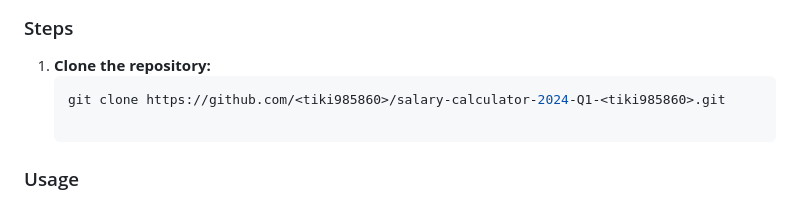
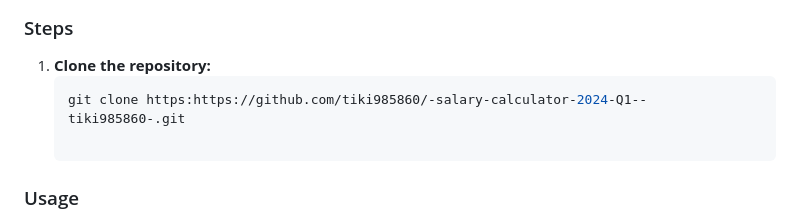
Before and after one commit to ThiwankiLakshani/-salary-calculator-2024-Q1--tiki985860-, a Markdown page: README.md, the part around the change. Drawn GitHub-style.

````diff
--- a/README.md
+++ b/README.md
@@ -48,7 +48,7 @@ A React application for calculating net salary, considering various earnings, de
 
 1. **Clone the repository:**
    ```bash
-   git clone https://github.com/<tiki985860>/salary-calculator-2024-Q1-<tiki985860>.git
+   git clone https:https://github.com/tiki985860/-salary-calculator-2024-Q1--tiki985860-.git
 
 ### Usage
 Basic Salary Input
````
